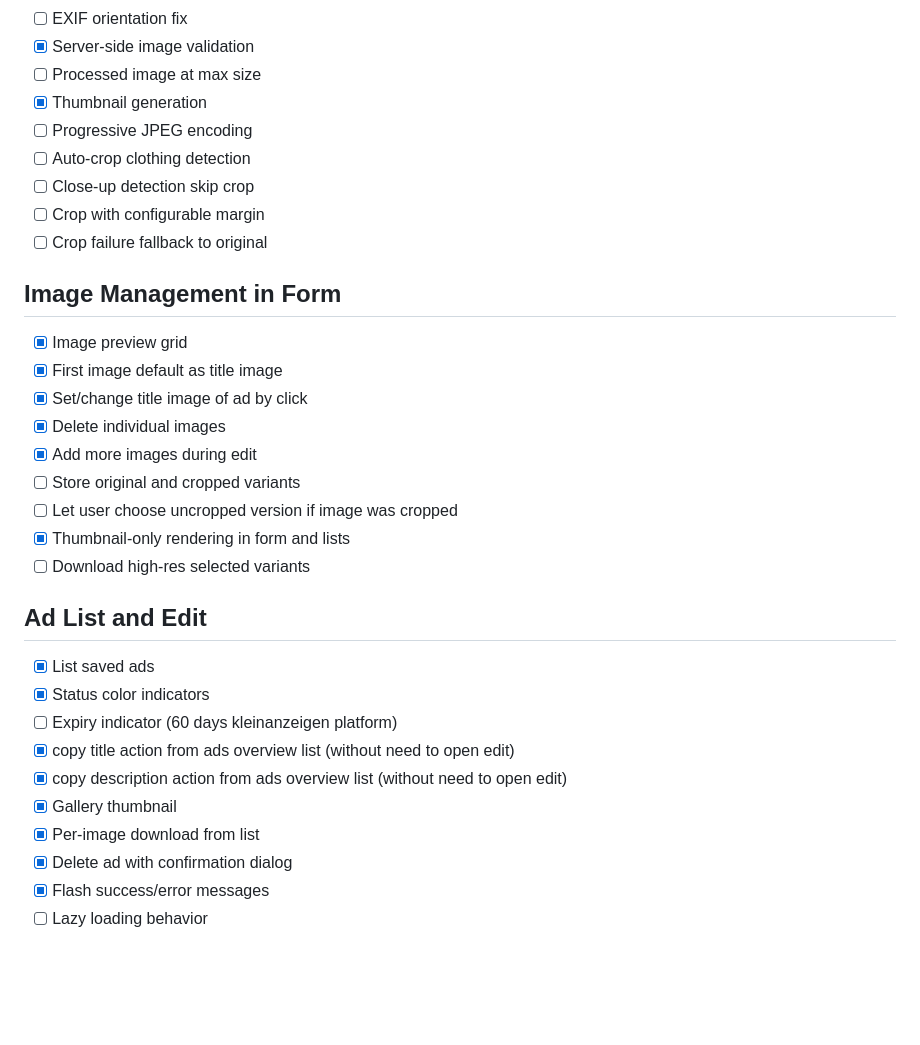
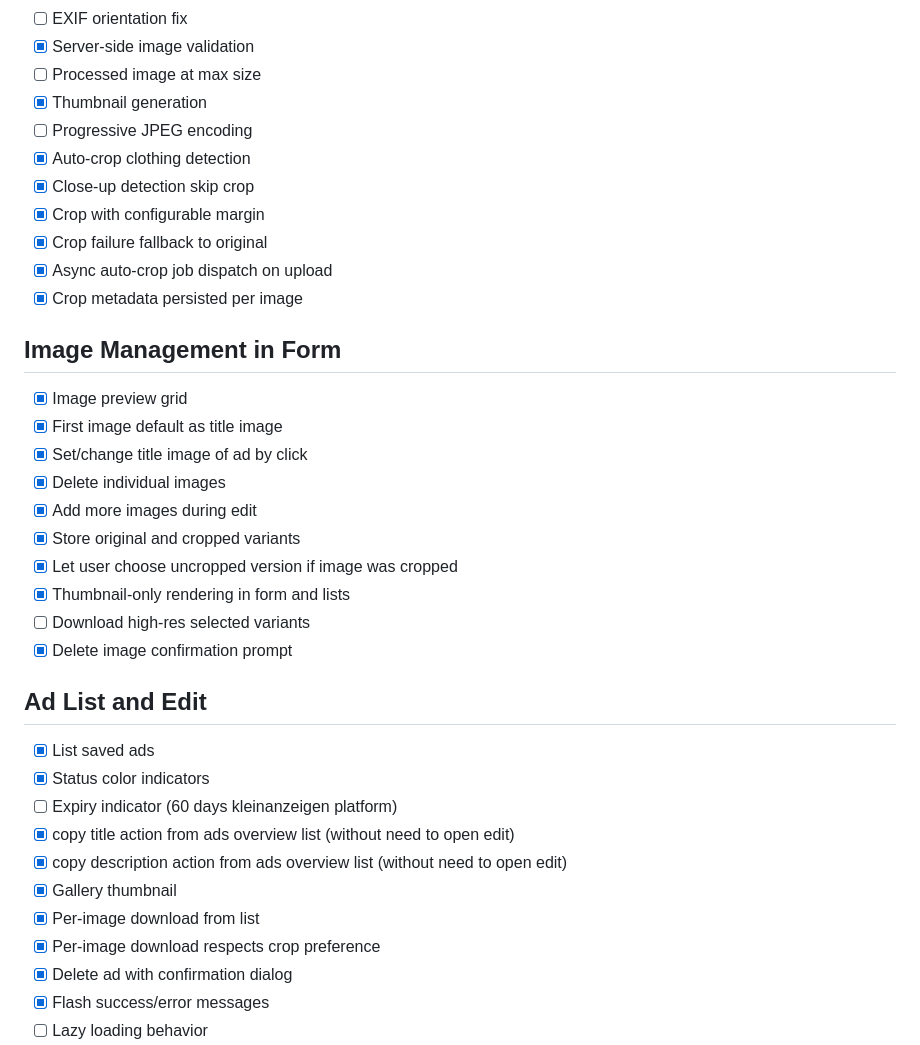
Before and after one commit to butburg/kleinanz-laravel-12, a Markdown page: no_laravel/memory/features_extracted.md, the part around one of its changes. GitHub-like rendering; blank space fills up the shorter version.

Commit message:
docs(memory): update extracted features with implemented auto-crop and crop preference work

```diff
--- a/no_laravel/memory/features_extracted.md
+++ b/no_laravel/memory/features_extracted.md
@@ -44,10 +44,12 @@
 - [ ] Processed image at max size
 - [x] Thumbnail generation
 - [ ] Progressive JPEG encoding
-- [ ] Auto-crop clothing detection
-- [ ] Close-up detection skip crop
-- [ ] Crop with configurable margin
-- [ ] Crop failure fallback to original
+- [x] Auto-crop clothing detection
+- [x] Close-up detection skip crop
+- [x] Crop with configurable margin
+- [x] Crop failure fallback to original
+- [x] Async auto-crop job dispatch on upload
+- [x] Crop metadata persisted per image
 
 ## Image Management in Form
 - [x] Image preview grid
@@ -55,10 +57,11 @@
 - [x] Set/change title image of ad by click
 - [x] Delete individual images
 - [x] Add more images during edit
-- [ ] Store original and cropped variants
-- [ ] Let user choose uncropped version if image was cropped
+- [x] Store original and cropped variants
+- [x] Let user choose uncropped version if image was cropped
 - [x] Thumbnail-only rendering in form and lists
 - [ ] Download high-res selected variants
+- [x] Delete image confirmation prompt
 
 ## Ad List and Edit
 - [x] List saved ads
@@ -68,6 +71,7 @@
 - [x] copy description action from ads overview list (without need to open edit)
 - [x] Gallery thumbnail
 - [x] Per-image download from list
+- [x] Per-image download respects crop preference
 - [x] Delete ad with confirmation dialog
 - [x] Flash success/error messages
 - [ ] Lazy loading behavior
```
Also changed, not shown: other parts of no_laravel/memory/features_extracted.md (+1 -1 lines).
